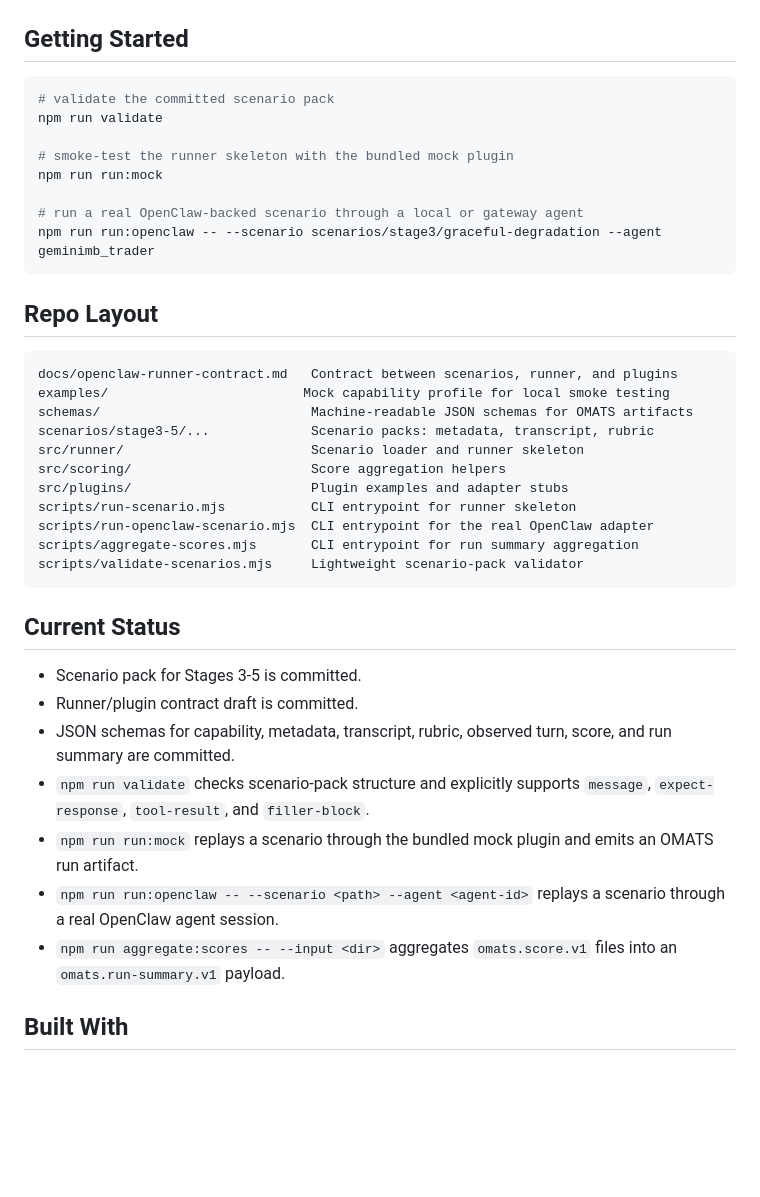
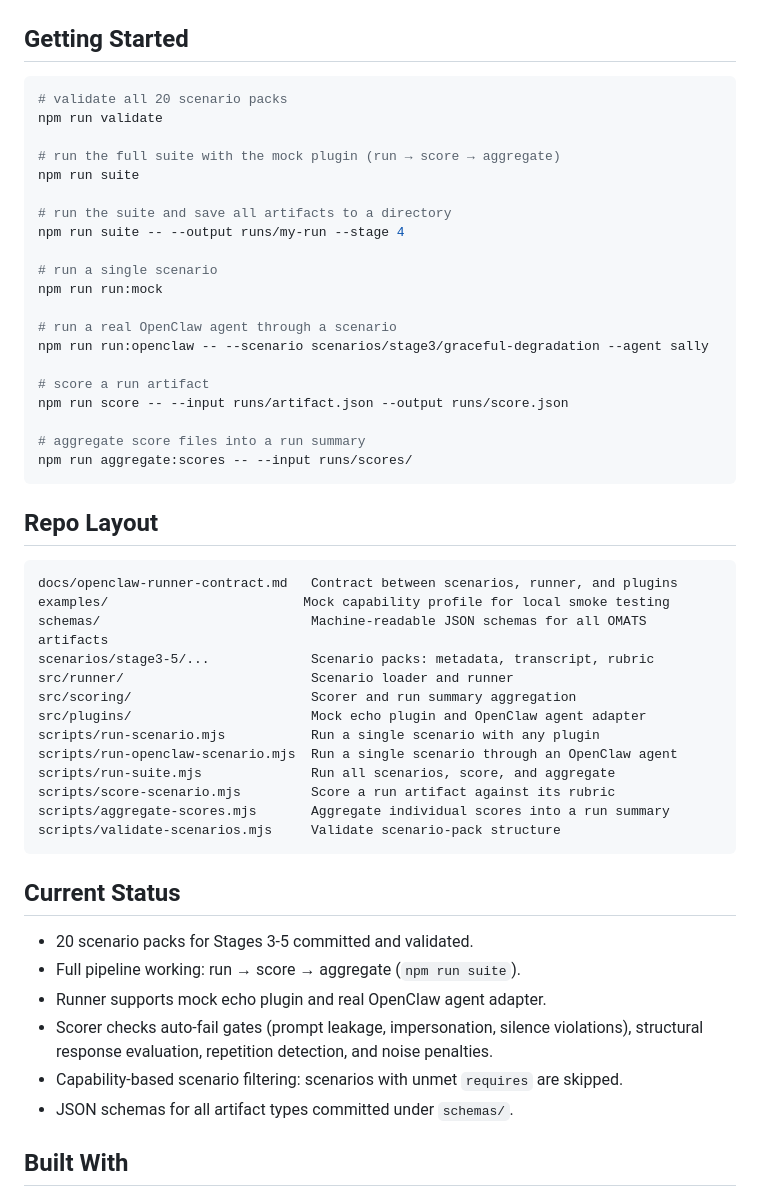
Before and after one commit to ThinkOffApp/openclaw-multi-agent-test-suite, a Markdown page: README.md, the part around the change. Rendered like a GitHub page; blank space fills up the shorter version.

Commit message:
Update README with scorer, suite runner, and current status
Adds documentation for the new scorer, batch suite runner, and
score CLI. Updates repo layout and current status sections to
reflect the complete run-score-aggregate pipeline.

Co-Authored-By: Claude Opus 4.6 <noreply@anthropic.com>

````diff
--- a/README.md
+++ b/README.md
@@ -83,14 +83,26 @@ From running a 9-agent fleet daily on one Mac mini:
 ## Getting Started
 
 ```bash
-# validate the committed scenario pack
+# validate all 20 scenario packs
 npm run validate
 
-# smoke-test the runner skeleton with the bundled mock plugin
+# run the full suite with the mock plugin (run → score → aggregate)
+npm run suite
+
+# run the suite and save all artifacts to a directory
+npm run suite -- --output runs/my-run --stage 4
+
+# run a single scenario
 npm run run:mock
 
-# run a real OpenClaw-backed scenario through a local or gateway agent
-npm run run:openclaw -- --scenario scenarios/stage3/graceful-degradation --agent geminimb_trader
+# run a real OpenClaw agent through a scenario
+npm run run:openclaw -- --scenario scenarios/stage3/graceful-degradation --agent sally
+
+# score a run artifact
+npm run score -- --input runs/artifact.json --output runs/score.json
+
+# aggregate score files into a run summary
+npm run aggregate:scores -- --input runs/scores/
 ```
 
 ## Repo Layout
@@ -98,26 +110,27 @@ npm run run:openclaw -- --scenario scenarios/stage3/graceful-degradation --agent
 ```text
 docs/openclaw-runner-contract.md   Contract between scenarios, runner, and plugins
 examples/                         Mock capability profile for local smoke testing
-schemas/                           Machine-readable JSON schemas for OMATS artifacts
+schemas/                           Machine-readable JSON schemas for all OMATS artifacts
 scenarios/stage3-5/...             Scenario packs: metadata, transcript, rubric
-src/runner/                        Scenario loader and runner skeleton
-src/scoring/                       Score aggregation helpers
-src/plugins/                       Plugin examples and adapter stubs
-scripts/run-scenario.mjs           CLI entrypoint for runner skeleton
-scripts/run-openclaw-scenario.mjs  CLI entrypoint for the real OpenClaw adapter
-scripts/aggregate-scores.mjs       CLI entrypoint for run summary aggregation
-scripts/validate-scenarios.mjs     Lightweight scenario-pack validator
+src/runner/                        Scenario loader and runner
+src/scoring/                       Scorer and run summary aggregation
+src/plugins/                       Mock echo plugin and OpenClaw agent adapter
+scripts/run-scenario.mjs           Run a single scenario with any plugin
+scripts/run-openclaw-scenario.mjs  Run a single scenario through an OpenClaw agent
+scripts/run-suite.mjs              Run all scenarios, score, and aggregate
+scripts/score-scenario.mjs         Score a run artifact against its rubric
+scripts/aggregate-scores.mjs       Aggregate individual scores into a run summary
+scripts/validate-scenarios.mjs     Validate scenario-pack structure
 ```
 
 ## Current Status
 
-- Scenario pack for Stages 3-5 is committed.
-- Runner/plugin contract draft is committed.
-- JSON schemas for capability, metadata, transcript, rubric, observed turn, score, and run summary are committed.
-- `npm run validate` checks scenario-pack structure and explicitly supports `message`, `expect-response`, `tool-result`, and `filler-block`.
-- `npm run run:mock` replays a scenario through the bundled mock plugin and emits an OMATS run artifact.
-- `npm run run:openclaw -- --scenario <path> --agent <agent-id>` replays a scenario through a real OpenClaw agent session.
-- `npm run aggregate:scores -- --input <dir>` aggregates `omats.score.v1` files into an `omats.run-summary.v1` payload.
+- 20 scenario packs for Stages 3-5 committed and validated.
+- Full pipeline working: run → score → aggregate (`npm run suite`).
+- Runner supports mock echo plugin and real OpenClaw agent adapter.
+- Scorer checks auto-fail gates (prompt leakage, impersonation, silence violations), structural response evaluation, repetition detection, and noise penalties.
+- Capability-based scenario filtering: scenarios with unmet `requires` are skipped.
+- JSON schemas for all artifact types committed under `schemas/`.
 
 ## Built With
 
````
